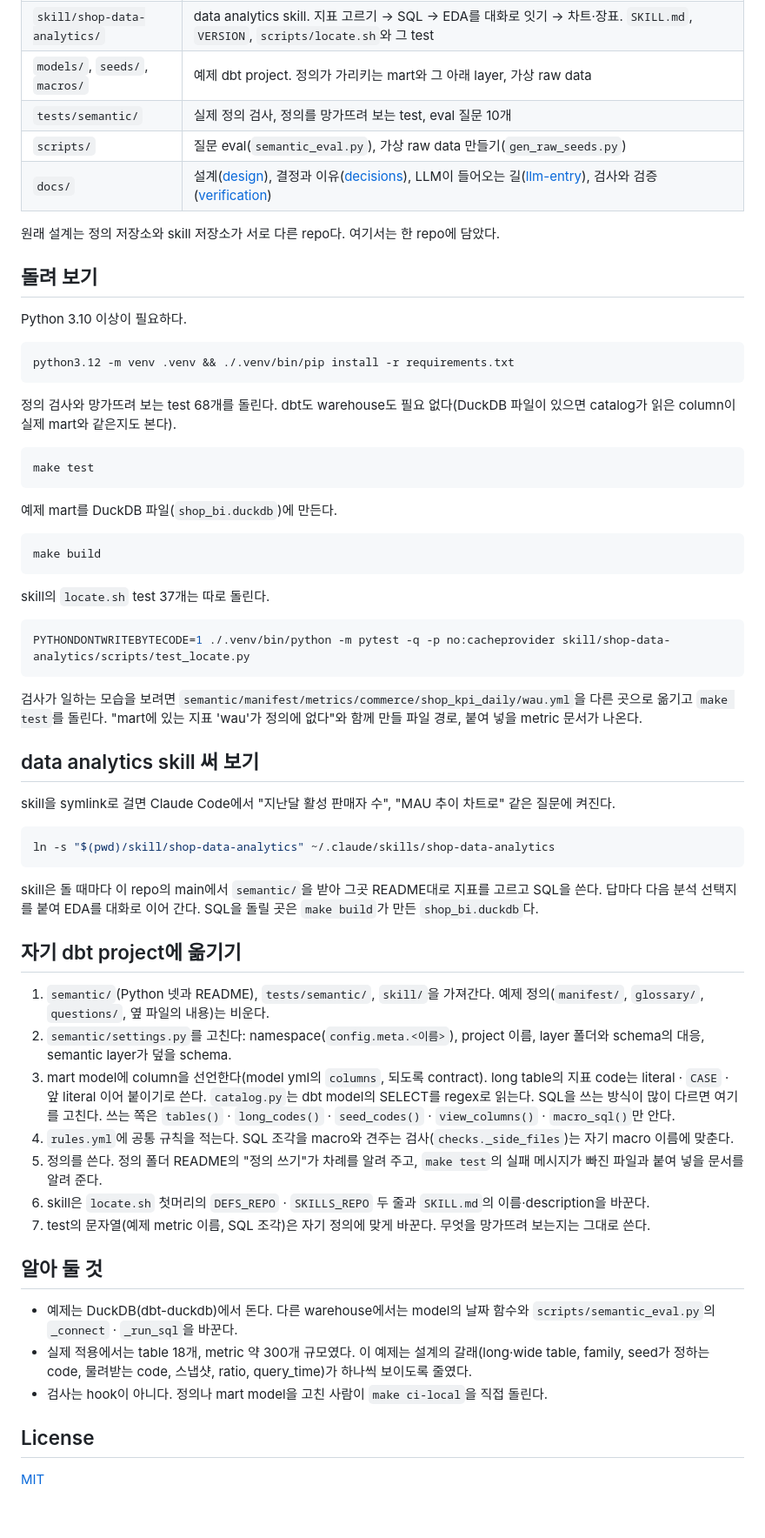
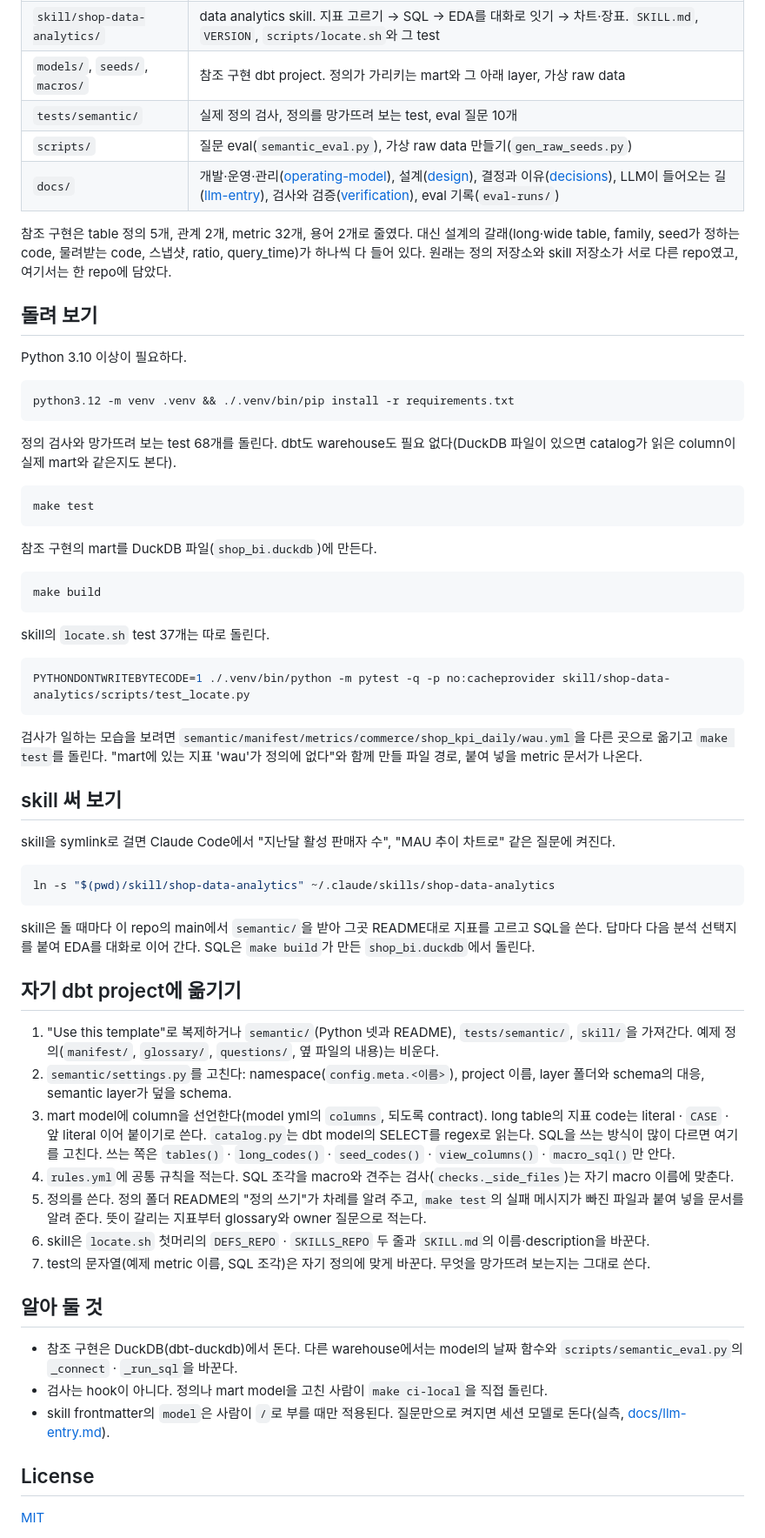
Before and after one commit to hy-jaden-jeong/semantic-layer-pattern, a Markdown page: README.md, the part around one of its changes. Shown at 87% size. Drawn GitHub-style; blank space fills up the shorter version.

````diff
--- a/README.md
+++ b/README.md
@@ -39,10 +72,10 @@ mart와 대시보드는 돌아가는데 지표의 뜻이 SQL 안과 wiki 여러
 | `skill/shop-data-analytics/` | data analytics skill. 지표 고르기 → SQL → EDA를 대화로 잇기 → 차트·장표. `SKILL.md`, `VERSION`, `scripts/locate.sh`와 그 test |
-| `models/`, `seeds/`, `macros/` | 예제 dbt project. 정의가 가리키는 mart와 그 아래 layer, 가상 raw data |
+| `models/`, `seeds/`, `macros/` | 참조 구현 dbt project. 정의가 가리키는 mart와 그 아래 layer, 가상 raw data |
 | `tests/semantic/` | 실제 정의 검사, 정의를 망가뜨려 보는 test, eval 질문 10개 |
 | `scripts/` | 질문 eval(`semantic_eval.py`), 가상 raw data 만들기(`gen_raw_seeds.py`) |
-| `docs/` | 설계([design](docs/design.md)), 결정과 이유([decisions](docs/decisions.md)), LLM이 들어오는 길([llm-entry](docs/llm-entry.md)), 검사와 검증([verification](docs/verification.md)) |
+| `docs/` | 개발·운영·관리([operating-model](docs/operating-model.md)), 설계([design](docs/design.md)), 결정과 이유([decisions](docs/decisions.md)), LLM이 들어오는 길([llm-entry](docs/llm-entry.md)), 검사와 검증([verification](docs/verification.md)), eval 기록(`eval-runs/`) |
 
-원래 설계는 정의 저장소와 skill 저장소가 서로 다른 repo다. 여기서는 한 repo에 담았다.
+참조 구현은 table 정의 5개, 관계 2개, metric 32개, 용어 2개로 줄였다. 대신 설계의 갈래(long·wide table, family, seed가 정하는 code, 물려받는 code, 스냅샷, ratio, query_time)가 하나씩 다 들어 있다. 원래는 정의 저장소와 skill 저장소가 서로 다른 repo였고, 여기서는 한 repo에 담았다.
 
 ## 돌려 보기
 
@@ -58,7 +91,7 @@ python3.12 -m venv .venv && ./.venv/bin/pip install -r requirements.txt
 make test
 ```
 
-예제 mart를 DuckDB 파일(`shop_bi.duckdb`)에 만든다.
+참조 구현의 mart를 DuckDB 파일(`shop_bi.duckdb`)에 만든다.
 
 ```bash
 make build
@@ -72,7 +105,7 @@ PYTHONDONTWRITEBYTECODE=1 ./.venv/bin/python -m pytest -q -p no:cacheprovider sk
 
 검사가 일하는 모습을 보려면 `semantic/manifest/metrics/commerce/shop_kpi_daily/wau.yml`을 다른 곳으로 옮기고 `make test`를 돌린다. "mart에 있는 지표 'wau'가 정의에 없다"와 함께 만들 파일 경로, 붙여 넣을 metric 문서가 나온다.
 
-## data analytics skill 써 보기
+## skill 써 보기
 
 skill을 symlink로 걸면 Claude Code에서 "지난달 활성 판매자 수", "MAU 추이 차트로" 같은 질문에 켜진다.
 
@@ -80,23 +113,23 @@ skill을 symlink로 걸면 Claude Code에서 "지난달 활성 판매자 수", "
 ln -s "$(pwd)/skill/shop-data-analytics" ~/.claude/skills/shop-data-analytics
 ```
 
-skill은 돌 때마다 이 repo의 main에서 `semantic/`을 받아 그곳 README대로 지표를 고르고 SQL을 쓴다. 답마다 다음 분석 선택지를 붙여 EDA를 대화로 이어 간다. SQL을 돌릴 곳은 `make build`가 만든 `shop_bi.duckdb`다.
+skill은 돌 때마다 이 repo의 main에서 `semantic/`을 받아 그곳 README대로 지표를 고르고 SQL을 쓴다. 답마다 다음 분석 선택지를 붙여 EDA를 대화로 이어 간다. SQL은 `make build`가 만든 `shop_bi.duckdb`에서 돌린다.
 
 ## 자기 dbt project에 옮기기
 
-1. `semantic/`(Python 넷과 README), `tests/semantic/`, `skill/`을 가져간다. 예제 정의(`manifest/`, `glossary/`, `questions/`, 옆 파일의 내용)는 비운다.
+1. "Use this template"로 복제하거나 `semantic/`(Python 넷과 README), `tests/semantic/`, `skill/`을 가져간다. 예제 정의(`manifest/`, `glossary/`, `questions/`, 옆 파일의 내용)는 비운다.
 2. `semantic/settings.py`를 고친다: namespace(`config.meta.<이름>`), project 이름, layer 폴더와 schema의 대응, semantic layer가 덮을 schema.
 3. mart model에 column을 선언한다(model yml의 `columns`, 되도록 contract). long table의 지표 code는 literal · `CASE` · 앞 literal 이어 붙이기로 쓴다. `catalog.py`는 dbt model의 SELECT를 regex로 읽는다. SQL을 쓰는 방식이 많이 다르면 여기를 고친다. 쓰는 쪽은 `tables()` · `long_codes()` · `seed_codes()` · `view_columns()` · `macro_sql()`만 안다.
 4. `rules.yml`에 공통 규칙을 적는다. SQL 조각을 macro와 견주는 검사(`checks._side_files`)는 자기 macro 이름에 맞춘다.
-5. 정의를 쓴다. 정의 폴더 README의 "정의 쓰기"가 차례를 알려 주고, `make test`의 실패 메시지가 빠진 파일과 붙여 넣을 문서를 알려 준다.
+5. 정의를 쓴다. 정의 폴더 README의 "정의 쓰기"가 차례를 알려 주고, `make test`의 실패 메시지가 빠진 파일과 붙여 넣을 문서를 알려 준다. 뜻이 갈리는 지표부터 glossary와 owner 질문으로 적는다.
 6. skill은 `locate.sh` 첫머리의 `DEFS_REPO` · `SKILLS_REPO` 두 줄과 `SKILL.md`의 이름·description을 바꾼다.
 7. test의 문자열(예제 metric 이름, SQL 조각)은 자기 정의에 맞게 바꾼다. 무엇을 망가뜨려 보는지는 그대로 쓴다.
 
 ## 알아 둘 것
 
-- 예제는 DuckDB(dbt-duckdb)에서 돈다. 다른 warehouse에서는 model의 날짜 함수와 `scripts/semantic_eval.py`의 `_connect` · `_run_sql`을 바꾼다.
-- 실제 적용에서는 table 18개, metric 약 300개 규모였다. 이 예제는 설계의 갈래(long·wide table, family, seed가 정하는 code, 물려받는 code, 스냅샷, ratio, query_time)가 하나씩 보이도록 줄였다.
+- 참조 구현은 DuckDB(dbt-duckdb)에서 돈다. 다른 warehouse에서는 model의 날짜 함수와 `scripts/semantic_eval.py`의 `_connect` · `_run_sql`을 바꾼다.
 - 검사는 hook이 아니다. 정의나 mart model을 고친 사람이 `make ci-local`을 직접 돌린다.
+- skill frontmatter의 `model`은 사람이 `/`로 부를 때만 적용된다. 질문만으로 켜지면 세션 모델로 돈다(실측, [docs/llm-entry.md](docs/llm-entry.md#skill을-돌리는-모델)).
 
 ## License
 
````
Also changed, not shown: other parts of README.md (+49 -16 lines), docs/design.md (+1 -0 lines), docs/operating-model.md (added, +118 -0 lines), docs/img/operating-loop.png (added), docs/img/overview.png (deleted), docs/img/vs-metricflow.png (added).
